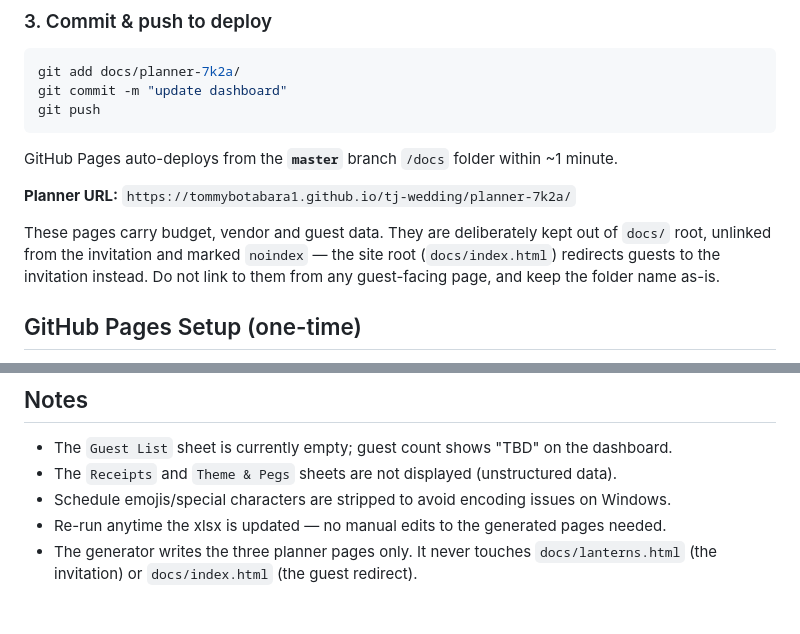
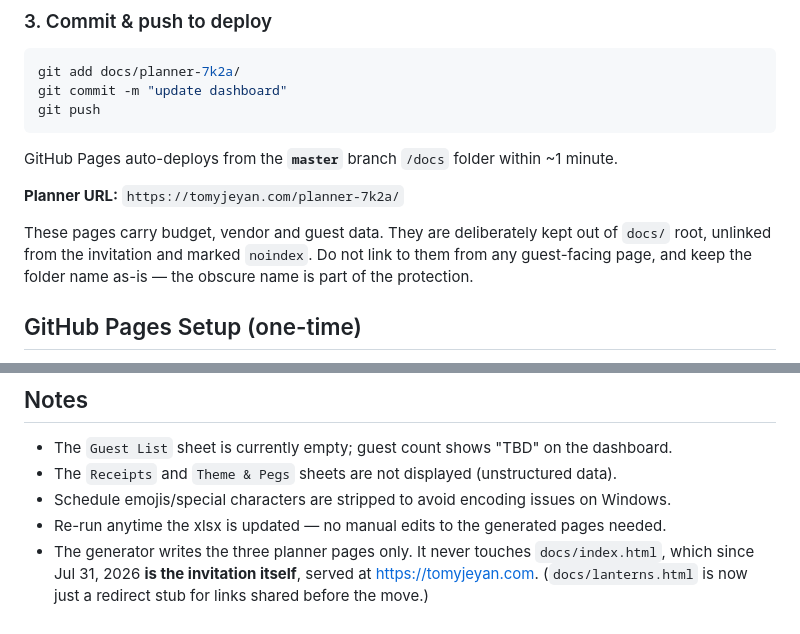
Before and after one commit to tommybotabara1/tj-wedding, a Markdown page: workflows/generate_site.md, 2 parts joined by grey strips. GitHub-like rendering.

Commit message:
Update the docs for the domain and the root move
SETUP.md still listed lanterns.html as the invitation and index.html as a
redirect - that pair swapped when the invitation moved to the site root. The
generate_site workflow carried the same inversion, plus a github.io planner URL
that is now on the custom domain.

Co-Authored-By: Claude Opus 5 <noreply@anthropic.com>

````diff
--- a/workflows/generate_site.md
+++ b/workflows/generate_site.md
@@ -41,12 +41,12 @@ git push
 ```
 GitHub Pages auto-deploys from the **`master`** branch `/docs` folder within ~1 minute.
 
-**Planner URL:** `https://tommybotabara1.github.io/tj-wedding/planner-7k2a/`
+**Planner URL:** `https://tomyjeyan.com/planner-7k2a/`
 
 These pages carry budget, vendor and guest data. They are deliberately kept out of
-`docs/` root, unlinked from the invitation and marked `noindex` — the site root
-(`docs/index.html`) redirects guests to the invitation instead. Do not link to them
-from any guest-facing page, and keep the folder name as-is.
+`docs/` root, unlinked from the invitation and marked `noindex`. Do not link to them
+from any guest-facing page, and keep the folder name as-is — the obscure name is
+part of the protection.
 
 ## GitHub Pages Setup (one-time)
 1. Create repo on GitHub: `gh repo create tj-wedding --public --source=. --push`
@@ -74,5 +74,6 @@ from any guest-facing page, and keep the folder name as-is.
 - The `Receipts` and `Theme & Pegs` sheets are not displayed (unstructured data).
 - Schedule emojis/special characters are stripped to avoid encoding issues on Windows.
 - Re-run anytime the xlsx is updated — no manual edits to the generated pages needed.
-- The generator writes the three planner pages only. It never touches `docs/lanterns.html`
-  (the invitation) or `docs/index.html` (the guest redirect).
+- The generator writes the three planner pages only. It never touches `docs/index.html`,
+  which since Jul 31, 2026 **is the invitation itself**, served at https://tomyjeyan.com.
+  (`docs/lanterns.html` is now just a redirect stub for links shared before the move.)
````
Also changed, not shown: SETUP.md (+2 -1 lines).
